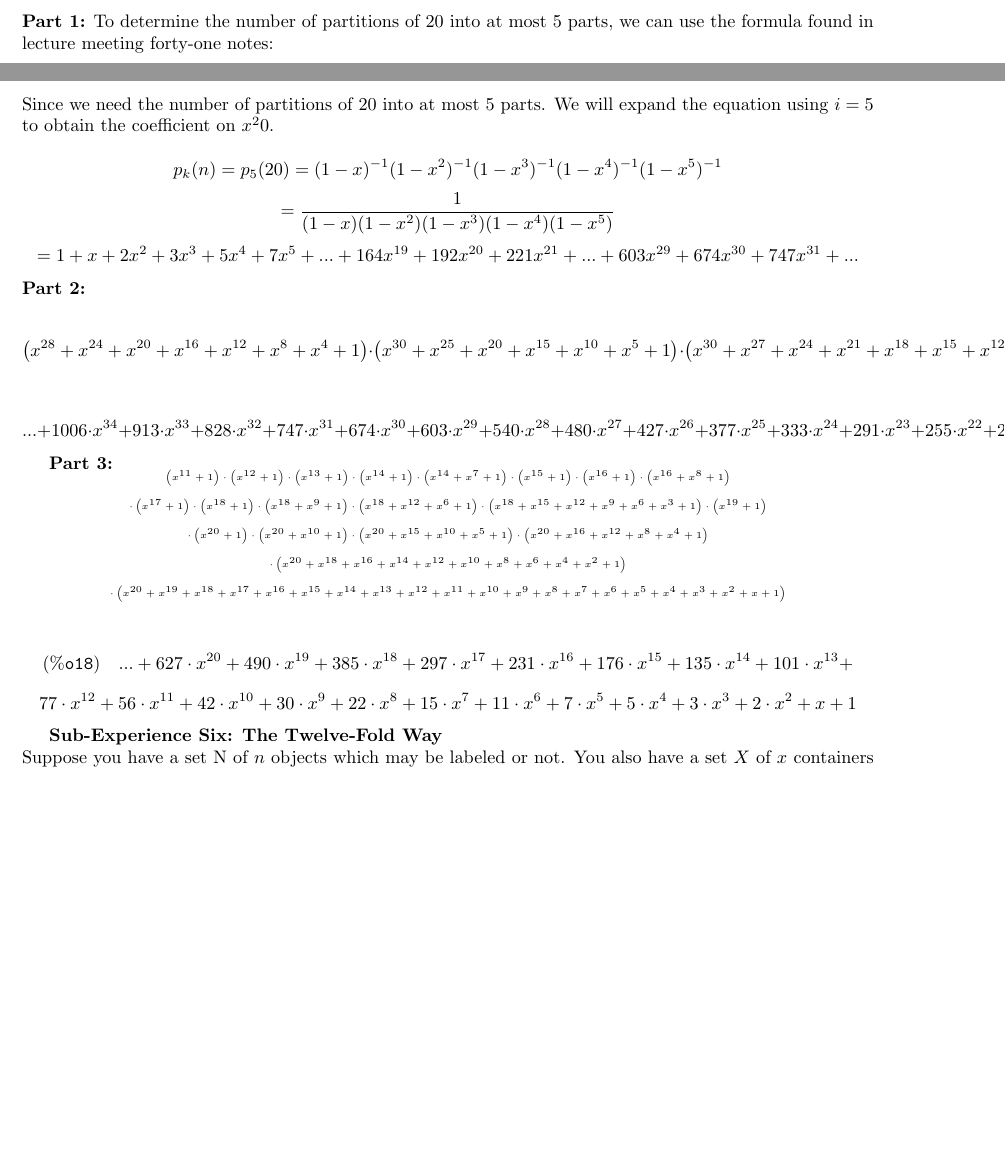
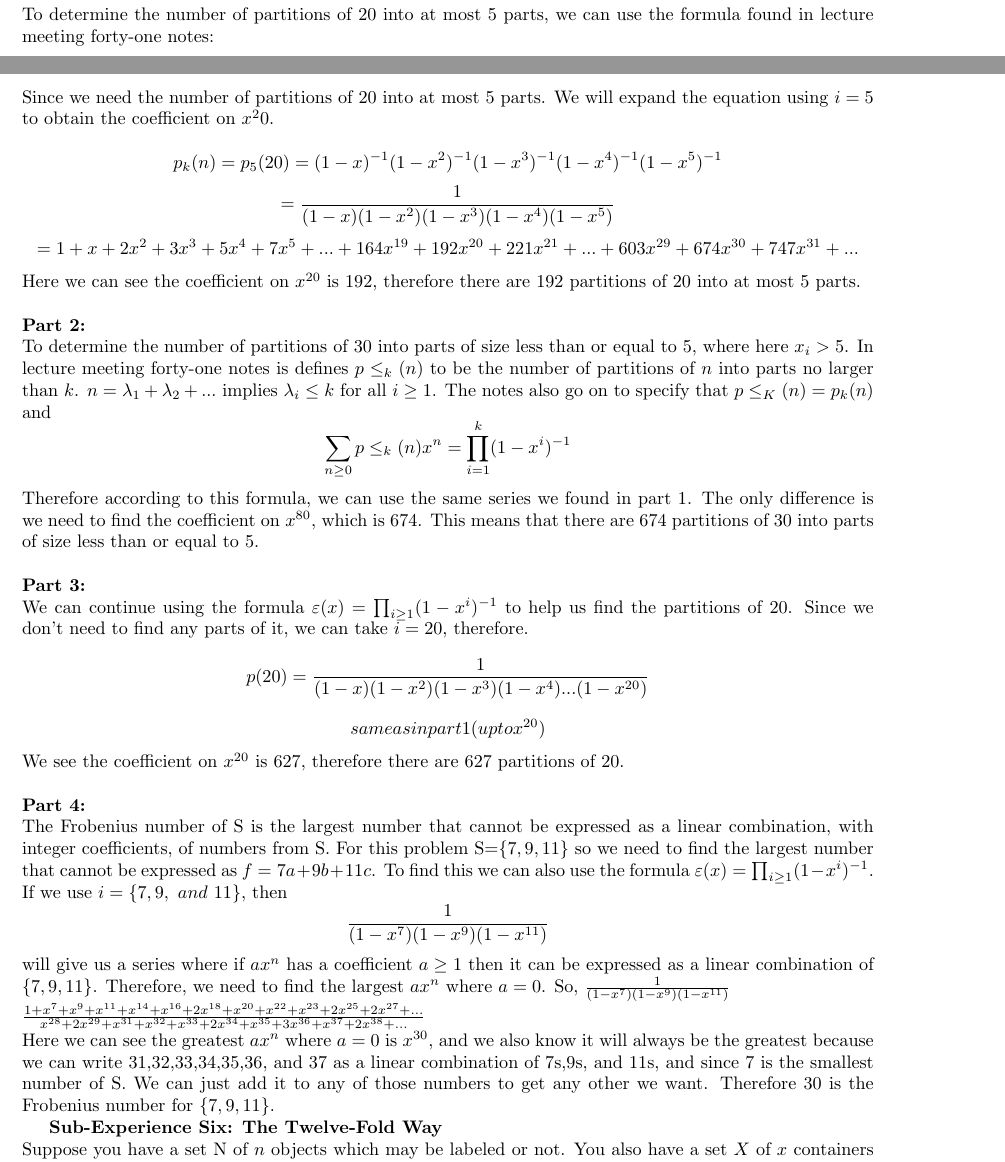
Before and after one commit to RMseth/final_experience, a LaTeX document (final_experience.tex): two parts of pages 8 and 9 of 10, joined at a grey line, cut so that both start at the same text, the shorter picture padded with empty space. Compiled offline with pdfLaTeX.

Commit message:
finished 5

```diff
--- a/final_experience.tex
+++ b/final_experience.tex
@@ -331,23 +331,33 @@
 	\textbf{Solution: }\\
 	\newline
 % ***** solution section *****
-	\textbf{Part 1:}
+	\textbf{Part 1:}\\
 	To determine the number of partitions of 20 into at most 5 parts, we can use the formula found in lecture meeting forty-one notes:\\
-	\[e(x) = \prod_{i\geq1}^{}(1-x^i)^{-1}\]
+	\[\varepsilon(x) = \prod_{i\geq1}^{}(1-x^i)^{-1}\]
 	Since we need the number of partitions of 20 into at most 5 parts.  We will expand the equation using $i=5$ to obtain the coefficient on $x^20$.\\
 	\[p_k(n) = p_5(20) = (1-x)^{-1}(1-x^2)^{-1}(1-x^3)^{-1}(1-x^4)^{-1}(1-x^5)^{-1}\]
 	\[ = \frac{1}{(1-x)(1-x^2)(1-x^3)(1-x^4)(1-x^5)}\]
 	\[ = 1 + x + 2x^2 + 3x^3 + 5x^4 + 7x^5 + ... + 164x^{19} + 192x^{20} + 221x^{21} + ... + 603x^{29} + 674x^{30} + 747x^{31} + ...\]
-\textbf{Part 2:}
-
-\[\left( {{x}^{28}}+{{x}^{24}}+{{x}^{20}}+{{x}^{16}}+{{x}^{12}}+{{x}^{8}}+{{x}^{4}}+1\right) \cdot \left( {{x}^{30}}+{{x}^{25}}+{{x}^{20}}+{{x}^{15}}+{{x}^{10}}+{{x}^{5}}+1\right) \cdot \left( {{x}^{30}}+{{x}^{27}}+{{x}^{24}}+{{x}^{21}}+{{x}^{18}}+{{x}^{15}}+{{x}^{12}}+{{x}^{9}}+{{x}^{6}}+{{x}^{3}}+1\right) \cdot \left( {{x}^{30}}+{{x}^{28}}+{{x}^{26}}+{{x}^{24}}+{{x}^{22}}+{{x}^{20}}+{{x}^{18}}+{{x}^{16}}+{{x}^{14}}+{{x}^{12}}+{{x}^{10}}+{{x}^{8}}+{{x}^{6}}+{{x}^{4}}+{{x}^{2}}+1\right) \cdot \left( {{x}^{30}}+{{x}^{29}}+{{x}^{28}}+{{x}^{27}}+{{x}^{26}}+{{x}^{25}}+{{x}^{24}}+{{x}^{23}}+{{x}^{22}}+{{x}^{21}}+{{x}^{20}}+{{x}^{19}}+{{x}^{18}}+{{x}^{17}}+{{x}^{16}}+{{x}^{15}}+{{x}^{14}}+{{x}^{13}}+{{x}^{12}}+{{x}^{11}}+{{x}^{10}}+{{x}^{9}}+{{x}^{8}}+{{x}^{7}}+{{x}^{6}}+{{x}^{5}}+{{x}^{4}}+{{x}^{3}}+{{x}^{2}}+x+1\right) \]
-
-\[...+1006\cdot {{x}^{34}}+913\cdot {{x}^{33}}+828\cdot {{x}^{32}}+747\cdot {{x}^{31}}+674\cdot {{x}^{30}}+603\cdot {{x}^{29}}+540\cdot {{x}^{28}}+480\cdot {{x}^{27}}+427\cdot {{x}^{26}}+377\cdot {{x}^{25}}+333\cdot {{x}^{24}}+291\cdot {{x}^{23}}+255\cdot {{x}^{22}}+221\cdot {{x}^{21}}+192\cdot {{x}^{20}}+...\]
-
-\textbf{Part 3:}
-\tiny\[\left( {{x}^{11}}+1\right) \cdot \left( {{x}^{12}}+1\right) \cdot \left( {{x}^{13}}+1\right) \cdot \left( {{x}^{14}}+1\right) \cdot \left( {{x}^{14}}+{{x}^{7}}+1\right) \cdot \left( {{x}^{15}}+1\right) \cdot \left( {{x}^{16}}+1\right) \cdot \left( {{x}^{16}}+{{x}^{8}}+1\right) \]\[\cdot \left( {{x}^{17}}+1\right) \cdot \left( {{x}^{18}}+1\right) \cdot \left( {{x}^{18}}+{{x}^{9}}+1\right) \cdot \left( {{x}^{18}}+{{x}^{12}}+{{x}^{6}}+1\right) \cdot \left( {{x}^{18}}+{{x}^{15}}+{{x}^{12}}+{{x}^{9}}+{{x}^{6}}+{{x}^{3}}+1\right) \cdot \left( {{x}^{19}}+1\right) \]\[\cdot \left( {{x}^{20}}+1\right) \cdot \left( {{x}^{20}}+{{x}^{10}}+1\right) \cdot \left( {{x}^{20}}+{{x}^{15}}+{{x}^{10}}+{{x}^{5}}+1\right) \cdot \left( {{x}^{20}}+{{x}^{16}}+{{x}^{12}}+{{x}^{8}}+{{x}^{4}}+1\right)\]\[ \cdot \left( {{x}^{20}}+{{x}^{18}}+{{x}^{16}}+{{x}^{14}}+{{x}^{12}}+{{x}^{10}}+{{x}^{8}}+{{x}^{6}}+{{x}^{4}}+{{x}^{2}}+1\right) \]\[\cdot \left( {{x}^{20}}+{{x}^{19}}+{{x}^{18}}+{{x}^{17}}+{{x}^{16}}+{{x}^{15}}+{{x}^{14}}+{{x}^{13}}+{{x}^{12}}+{{x}^{11}}+{{x}^{10}}+{{x}^{9}}+{{x}^{8}}+{{x}^{7}}+{{x}^{6}}+{{x}^{5}}+{{x}^{4}}+{{x}^{3}}+{{x}^{2}}+x+1\right) \]
-
-\normalsize\[\mathrm{\tt (\%o18) }\quad ...+627\cdot {{x}^{20}}+490\cdot {{x}^{19}}+385\cdot {{x}^{18}}+297\cdot {{x}^{17}}+231\cdot {{x}^{16}}+176\cdot {{x}^{15}}+135\cdot {{x}^{14}}+101\cdot {{x}^{13}}+\]\[77\cdot {{x}^{12}}+56\cdot {{x}^{11}}+42\cdot {{x}^{10}}+30\cdot {{x}^{9}}+22\cdot {{x}^{8}}+15\cdot {{x}^{7}}+11\cdot {{x}^{6}}+7\cdot {{x}^{5}}+5\cdot {{x}^{4}}+3\cdot {{x}^{3}}+2\cdot {{x}^{2}}+x+1\]
+	Here we can see the coefficient on $x^{20}$ is 192, therefore there are 192 partitions of 20 into at most 5 parts.\\
+	\newline
+	\textbf{Part 2:}\\
+	To determine the number of partitions of 30 into parts of size less than or equal to 5, where here $x_i>5$.  In lecture meeting forty-one notes is defines $p\leq_k(n)$ to be the number of partitions of $n$ into parts no larger than $k$.  $n=\lambda_1 + \lambda_2 + ...$ implies $\lambda_i\leq k$ for all $i\geq1$.  The notes also go on to specify that $p\leq_K(n) = p_k(n)$ and
+	\[\sum_{n\geq0}^{}p\leq_k(n)x^n = \prod_{i=1}^{k}(1-x^i)^{-1}\]
+	Therefore according to this formula, we can use the same series we found in part 1.  The only difference is we need to find the coefficient on $x^{80}$, which is 674.  This means that there are 674 partitions of 30 into parts of size less than or equal to 5.\\
+	\newline
+	\textbf{Part 3:}\\
+	We can continue using the formula $\varepsilon(x) = \prod_{i\geq1}^{}(1-x^i)^{-1}$ to help us find the partitions of 20. Since we don't need to find any parts of it, we can take $i=20$, therefore.
+	\[p(20) = \frac{1}{(1-x)(1-x^2)(1-x^3)(1-x^4)...(1-x^{20})}\]
+	\[same as in part 1 (up to x^{20})\]
+	We see the coefficient on $x^{20}$ is 627, therefore there are 627 partitions of 20.\\
+	\newline
+	\textbf{Part 4:}\\
+	The Frobenius number of S is the largest number that cannot be expressed as a linear combination, with integer coefficients, of numbers from S.  For this problem S=$\{7,9,11\}$ so we need to find the largest number that cannot be expressed as $f=7a + 9b + 11c$.  To find this we can also use the formula $\varepsilon(x) = \prod_{i\geq1}^{}(1-x^i)^{-1}$.\\
+	If we use $i = \{7,9,\ and\ 11\}$, then
+	\[\frac{1}{(1-x^7)(1-x^9)(1-x^{11})}\]
+	will give us a series where if $ax^n$ has a coefficient $a\geq1$ then it can be expressed as a linear combination of $\{7,9,11\}$.  Therefore, we need to find the largest $ax^n$ where $a=0$.  So, $\frac{1}{(1-x^7)(1-x^9)(1-x^{11})}$\\
+	$\frac{1 + x^7 + x^9 + x^{11} + x^{14} + x^{16} + 2x^{18} + x^{20} + x^{22} + x^{23} + 2x^{25} + 2x^{27} + ...}{x^{28} + 2x^{29} + x^{31} + x^{32} + x^{33} + 2x^{34} + x^{35} + 3x^{36} + x^{37} + 2x^{38} + ...}$\\
+	Here we can see the greatest $ax^n$ where $a=0$ is $x^{30}$, and we also know it will always be the greatest because we can write 31,32,33,34,35,36, and 37 as a linear combination of 7s,9s, and 11s, and since 7 is the smallest number of S.  We can just add it to any of those numbers to get any other we want.  Therefore 30 is the Frobenius number for $\{7,9,11\}$.
 
 
 % ######## sub 6 ########
```
Also changed, not shown: 2 other files.
